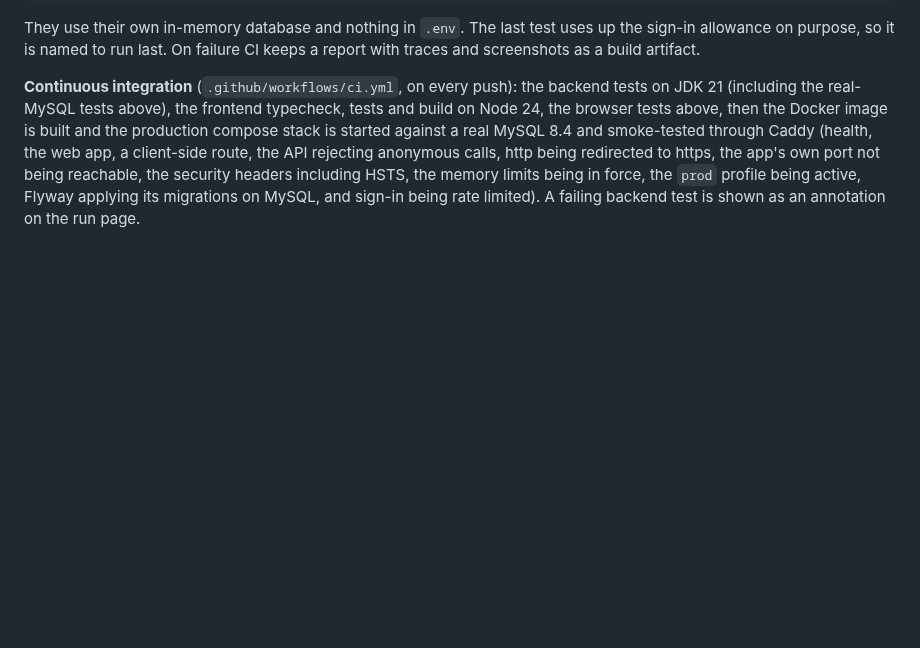
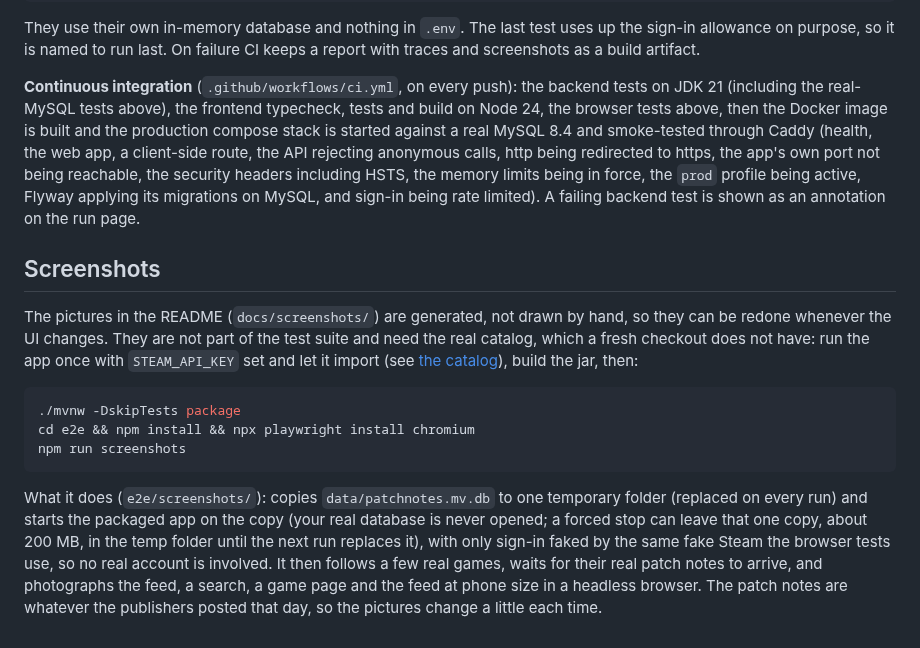
Before and after one commit to Vandrae/patch-notes-aggregator, a Markdown page: docs/testing.md, the part around the change. Drawn GitHub-style; blank space fills up the shorter version.

````diff
--- a/docs/testing.md
+++ b/docs/testing.md
@@ -45,3 +45,21 @@ and build on Node 24, the browser tests above, then the Docker image is built an
 and smoke-tested through Caddy (health, the web app, a client-side route, the API rejecting anonymous calls, http being redirected
 to https, the app's own port not being reachable, the security headers including HSTS, the memory limits being in force, the
 `prod` profile being active, Flyway applying its migrations on MySQL, and sign-in being rate limited). A failing backend test is shown as an annotation on the run page.
+
+## Screenshots
+
+The pictures in the README (`docs/screenshots/`) are generated, not drawn by hand, so they can be redone whenever the UI changes.
+They are not part of the test suite and need the real catalog, which a fresh checkout does not have: run the app once with
+`STEAM_API_KEY` set and let it import (see [the catalog](catalog-and-search.md)), build the jar, then:
+
+```bash
+./mvnw -DskipTests package
+cd e2e && npm install && npx playwright install chromium
+npm run screenshots
+```
+
+What it does (`e2e/screenshots/`): copies `data/patchnotes.mv.db` to one temporary folder (replaced on every run) and starts the packaged app on the copy
+(your real database is never opened; a forced stop can leave that one copy, about 200 MB, in the temp folder until the next run replaces it), with only sign-in faked by the same fake Steam the
+browser tests use, so no real account is involved. It then follows a few real games, waits for their real patch notes to
+arrive, and photographs the feed, a search, a game page and the feed at phone size in a headless browser. The patch notes are
+whatever the publishers posted that day, so the pictures change a little each time.
````
Also changed, not shown: README.md (+27 -0 lines), docs/screenshots/discover.png (added), docs/screenshots/feed-phone.png (added), docs/screenshots/feed.png (added), docs/screenshots/game.png (added), 5 other files.
